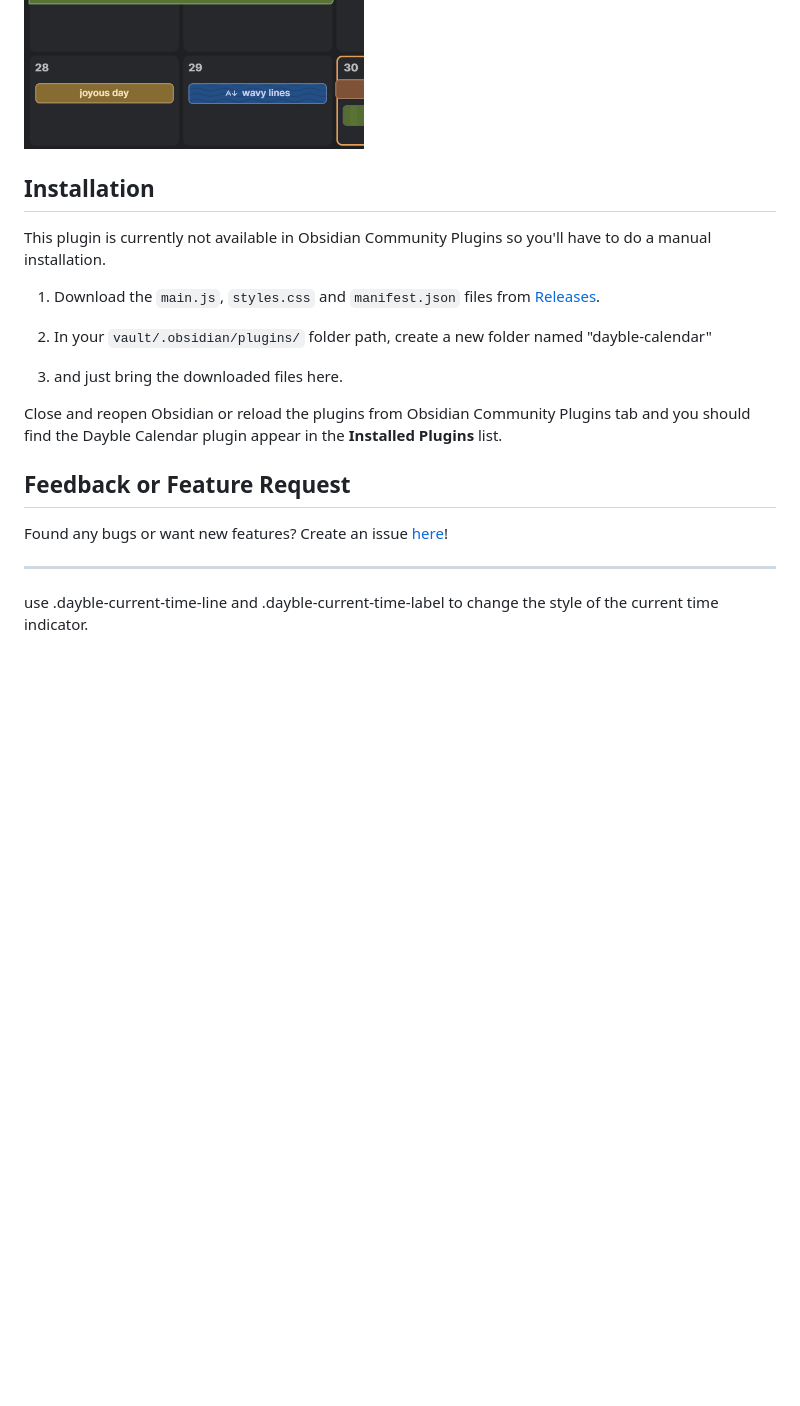
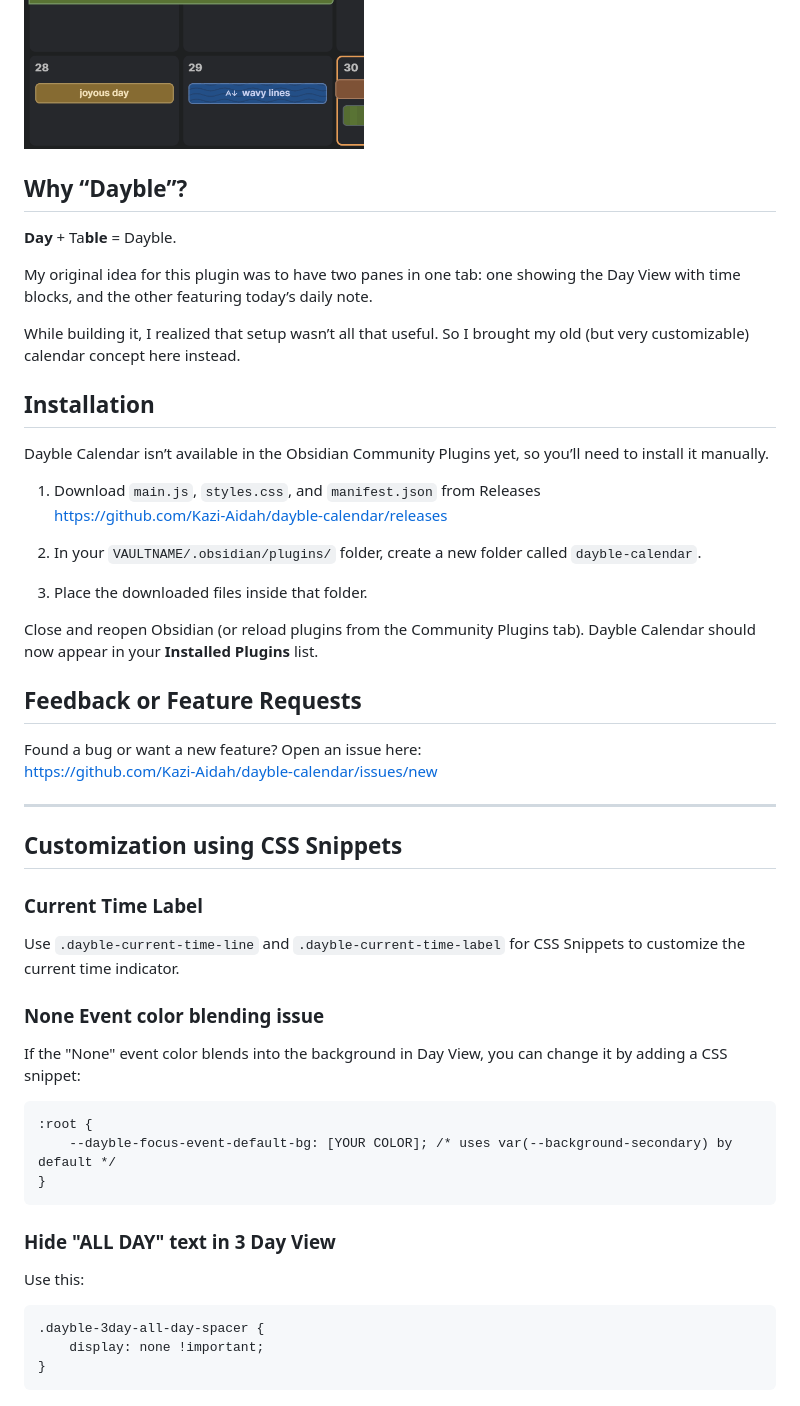
Before and after one commit to Kazi-Aidah/dayble-calendar, a Markdown page: README.md, the part around the change printed below. Rendered like a GitHub page; blank space fills up the shorter version.

````diff
--- a/README.md
+++ b/README.md
@@ -41,18 +97,50 @@ Dayble Calendar has a holder on the left by default to hold events without a dat
 ![](assets/holder.gif)
 
+
+## Why “Dayble”?
+**Day** + Ta**ble** = Dayble.
+
+My original idea for this plugin was to have two panes in one tab: one showing the Day View with time blocks, and the other featuring today’s daily note.
+
+While building it, I realized that setup wasn’t all that useful. So I brought my old (but very customizable) calendar concept here instead.
+
+
 ## Installation
-This plugin is currently not available in Obsidian Community Plugins so you'll have to do a manual installation.
+Dayble Calendar isn’t available in the Obsidian Community Plugins yet, so you’ll need to install it manually.
 
-1. Download the `main.js`, `styles.css` and `manifest.json` files from [Releases](https://github.com/Kazi-Aidah/dayble-calendar/releases).
+1. Download `main.js`, `styles.css`, and `manifest.json` from Releases
+   https://github.com/Kazi-Aidah/dayble-calendar/releases
 
-2. In your `vault/.obsidian/plugins/` folder path, create a new folder named "dayble-calendar"
+2. In your `VAULTNAME/.obsidian/plugins/` folder, create a new folder called `dayble-calendar`.
 
-3. and just bring the downloaded files here.
+3. Place the downloaded files inside that folder.
 
-Close and reopen Obsidian or reload the plugins from Obsidian Community Plugins tab and you should find the Dayble Calendar plugin appear in the **Installed Plugins** list.
+Close and reopen Obsidian (or reload plugins from the Community Plugins tab).
+Dayble Calendar should now appear in your **Installed Plugins** list.
 
-## Feedback or Feature Request
-Found any bugs or want new features? Create an issue [here](https://github.com/Kazi-Aidah/dayble-calendar/issues/new)!
+
+## Feedback or Feature Requests
+Found a bug or want a new feature? Open an issue here:
+https://github.com/Kazi-Aidah/dayble-calendar/issues/new
 
 ---
-use .dayble-current-time-line and .dayble-current-time-label to change the style of the current time indicator.
+## **Customization using CSS Snippets**
+### Current Time Label
+Use `.dayble-current-time-line` and `.dayble-current-time-label` for CSS Snippets to customize the current time indicator.
+
+### None Event color blending issue
+If the "None" event color blends into the background in Day View, you can change it by adding a CSS snippet:
+
+```
+:root {
+    --dayble-focus-event-default-bg: [YOUR COLOR]; /* uses var(--background-secondary) by default */
+}
+```
+
+### Hide "ALL DAY" text in 3 Day View
+Use this:
+```
+.dayble-3day-all-day-spacer {
+    display: none !important;
+}
+```
````
Also changed, not shown: other parts of README.md (+75 -19 lines), assets/modal-add-event.png (added), assets/section-colors.png (added), assets/section-event-categories.png (added), assets/section-states.png (added), assets/section-triggers.png (added), assets/view-cycle.gif (added), 4 other files.
